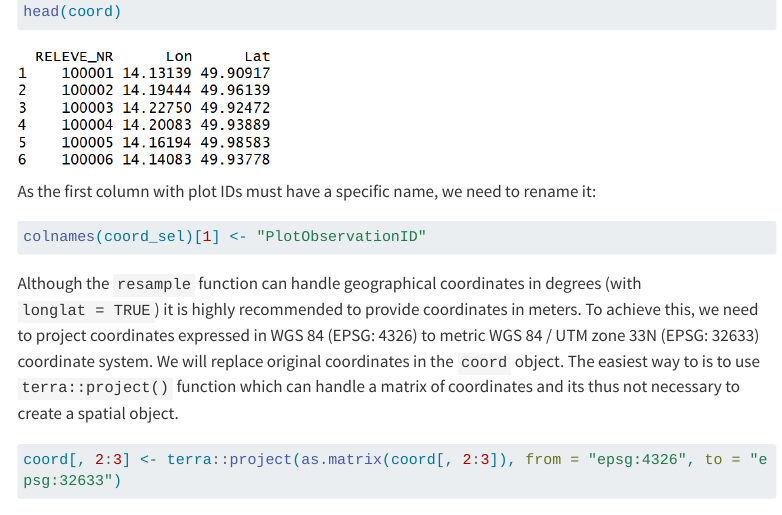
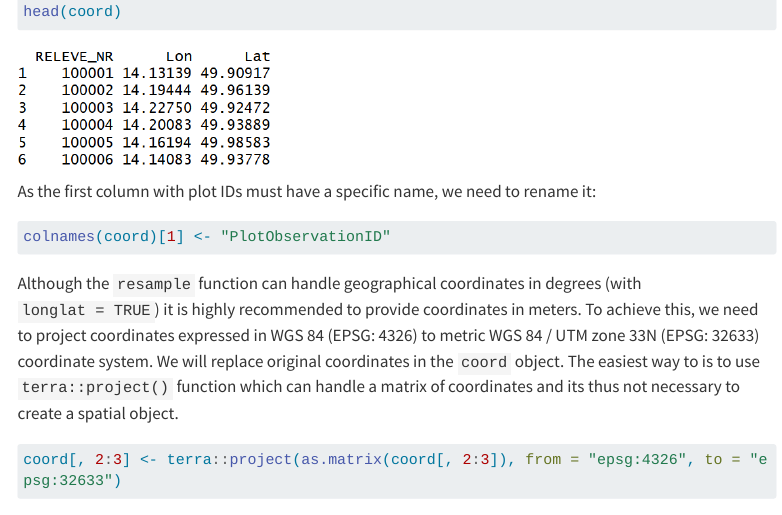
Before and after one commit to CzechVegetationDatabase/CzechVegetationDatabase.github.io, a Quarto document (DataProcessingTutorial/data_stratification.qmd): the page in a window 1100 px wide, from 1810 px down. Rendered offline with R 4.5, knitr and Pandoc in place of Quarto, with nearby package versions; menus at the side of the page are left out; long lines of code are wrapped.

Commit message:
Minor update

````diff
--- a/DataProcessingTutorial/data_stratification.qmd
+++ b/DataProcessingTutorial/data_stratification.qmd
@@ -50,7 +50,7 @@ As the first column with plot IDs must have a specific name, we need to rename i
 ```{r}
 #| label: Renaming
 #| eval: false
-colnames(coord_sel)[1] <- "PlotObservationID"
+colnames(coord)[1] <- "PlotObservationID"
 ```
 
 Although the `resample` function can handle geographical coordinates in degrees (with `longlat = TRUE`) it is highly recommended to provide coordinates in meters. To achieve this, we need to project coordinates expressed in WGS 84 (EPSG: 4326) to metric WGS 84 / UTM zone 33N (EPSG: 32633) coordinate system. We will replace original coordinates in the `coord` object. The easiest way to is to use `terra::project()` function which can handle a matrix of coordinates and its thus not necessary to create a spatial object.
````
Also changed, not shown: docs/search.json, 1 other file.
